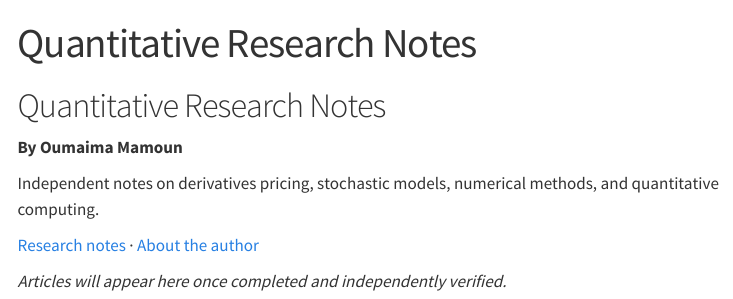
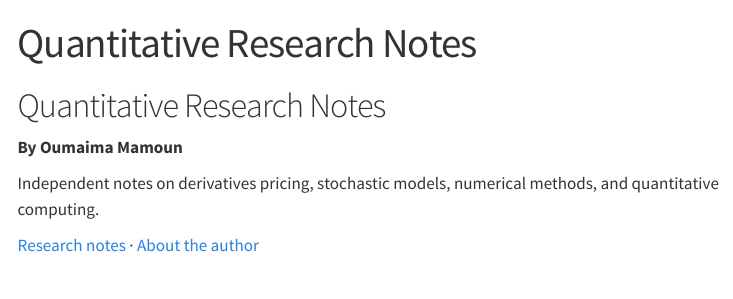
Before and after one commit to Oumaimamam/quantitative-research-notes, a Quarto document (index.qmd): the page in a window 1100 px wide, from its top. Rendered offline with R 4.5, knitr and Pandoc in place of Quarto, with nearby package versions; menus at the side of the page are left out.

Commit message:
.\index.qmd

```diff
--- a/index.qmd
+++ b/index.qmd
@@ -10,5 +10,3 @@ page-layout: full
 Independent notes on derivatives pricing, stochastic models, numerical methods, and quantitative computing.
 
 [Research notes](posts.qmd) · [About the author](about.qmd)
-
-*Articles will appear here once completed and independently verified.*
```
